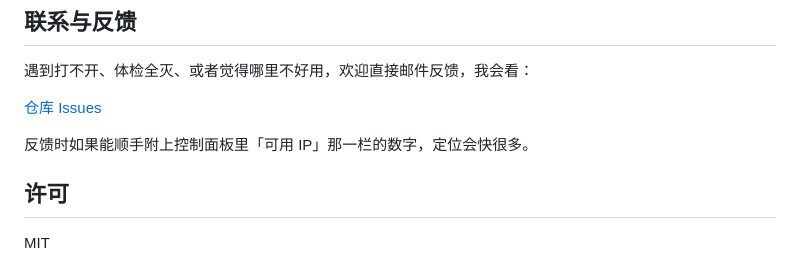
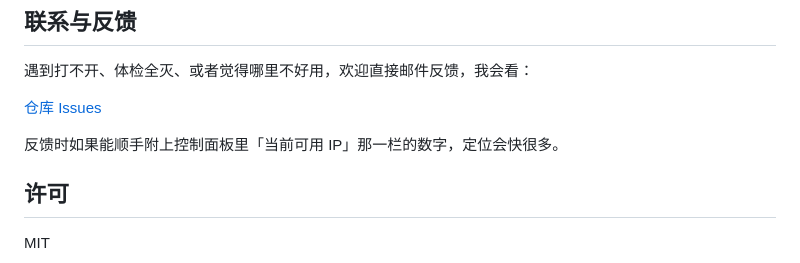
Before and after one commit to kele551/FoxPath, a Markdown page: README.md, the part around the change. GitHub-like rendering.

Commit message:
docs: 使用说明与控制面板说明按 v1.0.5 重写（补在线升级卡片）

```diff
--- a/README.md
+++ b/README.md
@@ -163,7 +163,7 @@ python build_exe.py                   # 打包成 FoxPath.exe
 
 [仓库 Issues](https://gitee.com/kele551/FoxPath/issues)
 
-反馈时如果能顺手附上控制面板里「可用 IP」那一栏的数字，定位会快很多。
+反馈时如果能顺手附上控制面板里「当前可用 IP」那一栏的数字，定位会快很多。
 
 ## 许可
 
```
